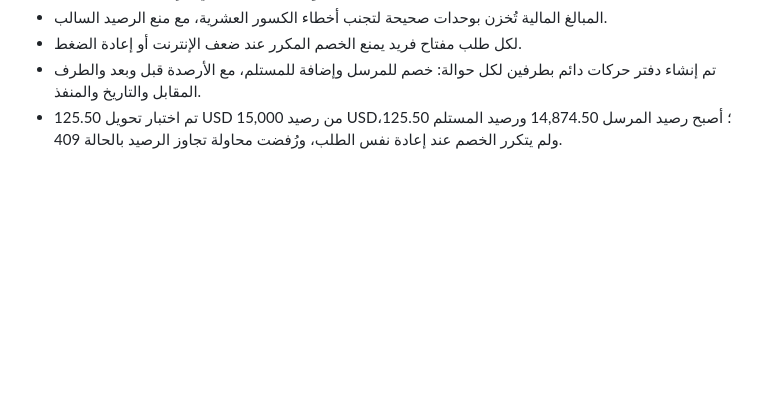
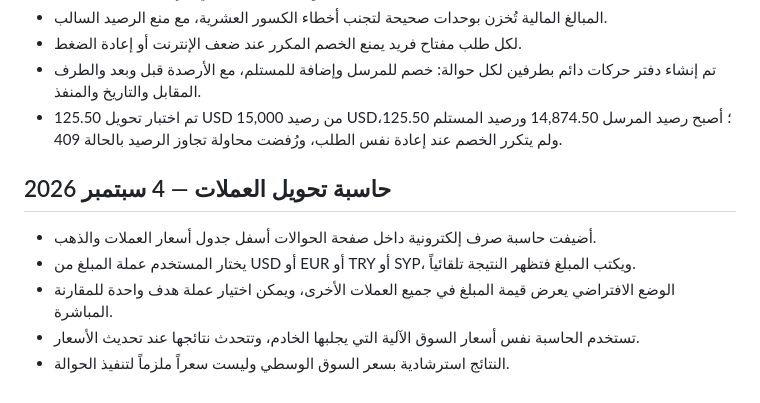
Before and after one commit to lythl9694-hash/ShamLink, a Markdown page: PROJECT_STATUS.md, the part around the change. Rendered like a GitHub page; blank space fills up the shorter version.

Commit message:
إضافة حاسبة تحويل العملات المباشرة

```diff
--- a/PROJECT_STATUS.md
+++ b/PROJECT_STATUS.md
@@ -97,3 +97,11 @@
 - لكل طلب مفتاح فريد يمنع الخصم المكرر عند ضعف الإنترنت أو إعادة الضغط.
 - تم إنشاء دفتر حركات دائم بطرفين لكل حوالة: خصم للمرسل وإضافة للمستلم، مع الأرصدة قبل وبعد والطرف المقابل والتاريخ والمنفذ.
 - تم اختبار تحويل 125.50 USD من رصيد 15,000 USD؛ أصبح رصيد المرسل 14,874.50 ورصيد المستلم 125.50، ولم يتكرر الخصم عند إعادة نفس الطلب، ورُفضت محاولة تجاوز الرصيد بالحالة 409.
+
+## حاسبة تحويل العملات — 4 سبتمبر 2026
+
+- أضيفت حاسبة صرف إلكترونية داخل صفحة الحوالات أسفل جدول أسعار العملات والذهب.
+- يختار المستخدم عملة المبلغ من USD أو EUR أو TRY أو SYP، ويكتب المبلغ فتظهر النتيجة تلقائياً.
+- الوضع الافتراضي يعرض قيمة المبلغ في جميع العملات الأخرى، ويمكن اختيار عملة هدف واحدة للمقارنة المباشرة.
+- تستخدم الحاسبة نفس أسعار السوق الآلية التي يجلبها الخادم، وتتحدث نتائجها عند تحديث الأسعار.
+- النتائج استرشادية بسعر السوق الوسطي وليست سعراً ملزماً لتنفيذ الحوالة.
```
